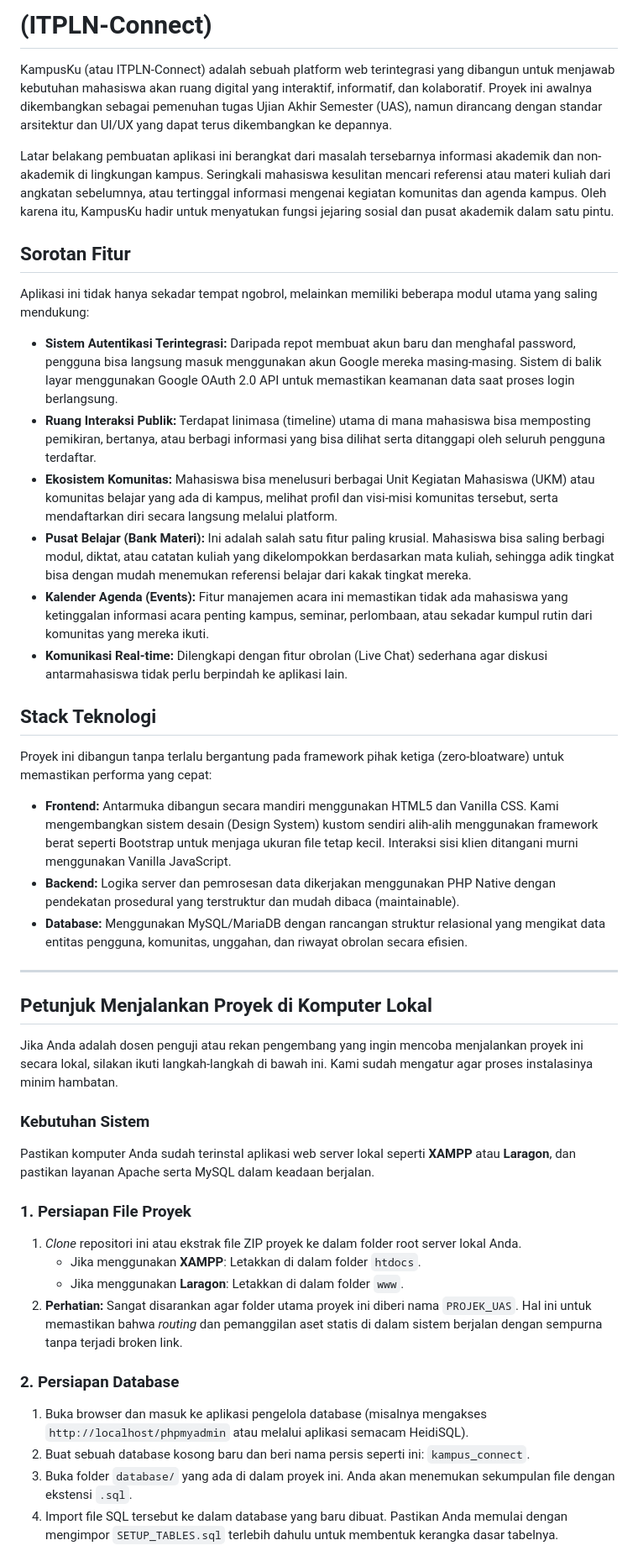
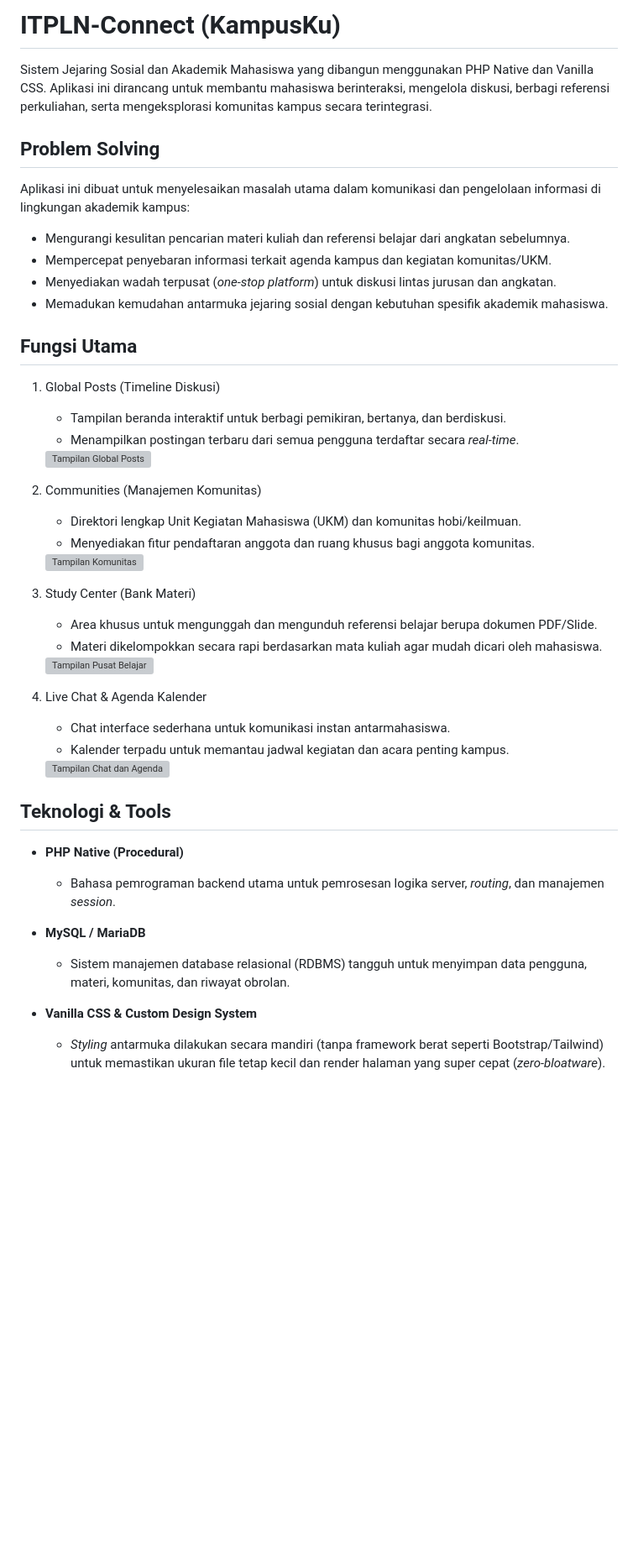
Before and after one commit to FizhHaXD/Itpln-Connect-TRUE, a Markdown page: README.md, the part around one of its changes. Shown at 84% size. Rendered like a GitHub page; blank space fills up the shorter version; grey boxes are pictures that could not be loaded.

```diff
--- a/README.md
+++ b/README.md
@@ -1,45 +1,46 @@
-# (ITPLN-Connect)
+# ITPLN-Connect (KampusKu)
 
-KampusKu (atau ITPLN-Connect) adalah sebuah platform web terintegrasi yang dibangun untuk menjawab kebutuhan mahasiswa akan ruang digital yang interaktif, informatif, dan kolaboratif. Proyek ini awalnya dikembangkan sebagai pemenuhan tugas Ujian Akhir Semester (UAS), namun dirancang dengan standar arsitektur dan UI/UX yang dapat terus dikembangkan ke depannya.
+Sistem Jejaring Sosial dan Akademik Mahasiswa yang dibangun menggunakan PHP Native dan Vanilla CSS. Aplikasi ini dirancang untuk membantu mahasiswa berinteraksi, mengelola diskusi, berbagi referensi perkuliahan, serta mengeksplorasi komunitas kampus secara terintegrasi.
 
-Latar belakang pembuatan aplikasi ini berangkat dari masalah tersebarnya informasi akademik dan non-akademik di lingkungan kampus. Seringkali mahasiswa kesulitan mencari referensi atau materi kuliah dari angkatan sebelumnya, atau tertinggal informasi mengenai kegiatan komunitas dan agenda kampus. Oleh karena itu, KampusKu hadir untuk menyatukan fungsi jejaring sosial dan pusat akademik dalam satu pintu.
+## Problem Solving
 
-## Sorotan Fitur
+Aplikasi ini dibuat untuk menyelesaikan masalah utama dalam komunikasi dan pengelolaan informasi di lingkungan akademik kampus:
 
-Aplikasi ini tidak hanya sekadar tempat ngobrol, melainkan memiliki beberapa modul utama yang saling mendukung:
+- Mengurangi kesulitan pencarian materi kuliah dan referensi belajar dari angkatan sebelumnya.
+- Mempercepat penyebaran informasi terkait agenda kampus dan kegiatan komunitas/UKM.
+- Menyediakan wadah terpusat (*one-stop platform*) untuk diskusi lintas jurusan dan angkatan.
+- Memadukan kemudahan antarmuka jejaring sosial dengan kebutuhan spesifik akademik mahasiswa.
 
-- **Sistem Autentikasi Terintegrasi:** Daripada repot membuat akun baru dan menghafal password, pengguna bisa langsung masuk menggunakan akun Google mereka masing-masing. Sistem di balik layar menggunakan Google OAuth 2.0 API untuk memastikan keamanan data saat proses login berlangsung.
-- **Ruang Interaksi Publik:** Terdapat linimasa (timeline) utama di mana mahasiswa bisa memposting pemikiran, bertanya, atau berbagi informasi yang bisa dilihat serta ditanggapi oleh seluruh pengguna terdaftar.
-- **Ekosistem Komunitas:** Mahasiswa bisa menelusuri berbagai Unit Kegiatan Mahasiswa (UKM) atau komunitas belajar yang ada di kampus, melihat profil dan visi-misi komunitas tersebut, serta mendaftarkan diri secara langsung melalui platform.
-- **Pusat Belajar (Bank Materi):** Ini adalah salah satu fitur paling krusial. Mahasiswa bisa saling berbagi modul, diktat, atau catatan kuliah yang dikelompokkan berdasarkan mata kuliah, sehingga adik tingkat bisa dengan mudah menemukan referensi belajar dari kakak tingkat mereka.
-- **Kalender Agenda (Events):** Fitur manajemen acara ini memastikan tidak ada mahasiswa yang ketinggalan informasi acara penting kampus, seminar, perlombaan, atau sekadar kumpul rutin dari komunitas yang mereka ikuti.
-- **Komunikasi Real-time:** Dilengkapi dengan fitur obrolan (Live Chat) sederhana agar diskusi antarmahasiswa tidak perlu berpindah ke aplikasi lain.
+## Fungsi Utama
 
-## Stack Teknologi
+1. Global Posts (Timeline Diskusi)
+   - Tampilan beranda interaktif untuk berbagi pemikiran, bertanya, dan berdiskusi.
+   - Menampilkan postingan terbaru dari semua pengguna terdaftar secara *real-time*.
+   <img width="1818" height="912" alt="Tampilan Global Posts" src="https://via.placeholder.com/1818x912.png?text=Screenshot+Global+Posts" />
 
-Proyek ini dibangun tanpa terlalu bergantung pada framework pihak ketiga (zero-bloatware) untuk memastikan performa yang cepat:
-- **Frontend:** Antarmuka dibangun secara mandiri menggunakan HTML5 dan Vanilla CSS. Kami mengembangkan sistem desain (Design System) kustom sendiri alih-alih menggunakan framework berat seperti Bootstrap untuk menjaga ukuran file tetap kecil. Interaksi sisi klien ditangani murni menggunakan Vanilla JavaScript.
-- **Backend:** Logika server dan pemrosesan data dikerjakan menggunakan PHP Native dengan pendekatan prosedural yang terstruktur dan mudah dibaca (maintainable).
-- **Database:** Menggunakan MySQL/MariaDB dengan rancangan struktur relasional yang mengikat data entitas pengguna, komunitas, unggahan, dan riwayat obrolan secara efisien.
+2. Communities (Manajemen Komunitas)
+   - Direktori lengkap Unit Kegiatan Mahasiswa (UKM) dan komunitas hobi/keilmuan.
+   - Menyediakan fitur pendaftaran anggota dan ruang khusus bagi anggota komunitas.
+   <img width="1812" height="892" alt="Tampilan Komunitas" src="https://via.placeholder.com/1812x892.png?text=Screenshot+Communities" />
 
----
+3. Study Center (Bank Materi)
+   - Area khusus untuk mengunggah dan mengunduh referensi belajar berupa dokumen PDF/Slide.
+   - Materi dikelompokkan secara rapi berdasarkan mata kuliah agar mudah dicari oleh mahasiswa.
+   <img width="1823" height="895" alt="Tampilan Pusat Belajar" src="https://via.placeholder.com/1823x895.png?text=Screenshot+Study+Center" />
 
-## Petunjuk Menjalankan Proyek di Komputer Lokal
+4. Live Chat & Agenda Kalender
+   - Chat interface sederhana untuk komunikasi instan antarmahasiswa.
+   - Kalender terpadu untuk memantau jadwal kegiatan dan acara penting kampus.
+   <img width="1825" height="910" alt="Tampilan Chat dan Agenda" src="https://via.placeholder.com/1825x910.png?text=Screenshot+Chat+and+Events" />
 
-Jika Anda adalah dosen penguji atau rekan pengembang yang ingin mencoba menjalankan proyek ini secara lokal, silakan ikuti langkah-langkah di bawah ini. Kami sudah mengatur agar proses instalasinya minim hambatan.
+## Teknologi & Tools
 
-### Kebutuhan Sistem
-Pastikan komputer Anda sudah terinstal aplikasi web server lokal seperti **XAMPP** atau **Laragon**, dan pastikan layanan Apache serta MySQL dalam keadaan berjalan.
+- **PHP Native (Procedural)**
+  - Bahasa pemrograman backend utama untuk pemrosesan logika server, *routing*, dan manajemen *session*.
 
-### 1. Persiapan File Proyek
-1. *Clone* repositori ini atau ekstrak file ZIP proyek ke dalam folder root server lokal Anda.
-   - Jika menggunakan **XAMPP**: Letakkan di dalam folder `htdocs`.
-   - Jika menggunakan **Laragon**: Letakkan di dalam folder `www`.
-2. **Perhatian:** Sangat disarankan agar folder utama proyek ini diberi nama `PROJEK_UAS`. Hal ini untuk memastikan bahwa *routing* dan pemanggilan aset statis di dalam sistem berjalan dengan sempurna tanpa terjadi broken link.
+- **MySQL / MariaDB**
+  - Sistem manajemen database relasional (RDBMS) tangguh untuk menyimpan data pengguna, materi, komunitas, dan riwayat obrolan.
 
-### 2. Persiapan Database
-1. Buka browser dan masuk ke aplikasi pengelola database (misalnya mengakses `http://localhost/phpmyadmin` atau melalui aplikasi semacam HeidiSQL).
-2. Buat sebuah database kosong baru dan beri nama persis seperti ini: `kampus_connect`.
-3. Buka folder `database/` yang ada di dalam proyek ini. Anda akan menemukan sekumpulan file dengan ekstensi `.sql`.
-4. Import file SQL tersebut ke dalam database yang baru dibuat. Pastikan Anda memulai dengan mengimpor `SETUP_TABLES.sql` terlebih dahulu untuk membentuk kerangka dasar tabelnya.
+- **Vanilla CSS & Custom Design System**
+  - *Styling* antarmuka dilakukan secara mandiri (tanpa framework berat seperti Bootstrap/Tailwind) untuk memastikan ukuran file tetap kecil dan render halaman yang super cepat (*zero-bloatware*).
 
```
Also changed, not shown: other parts of README.md (+40 -15 lines).
